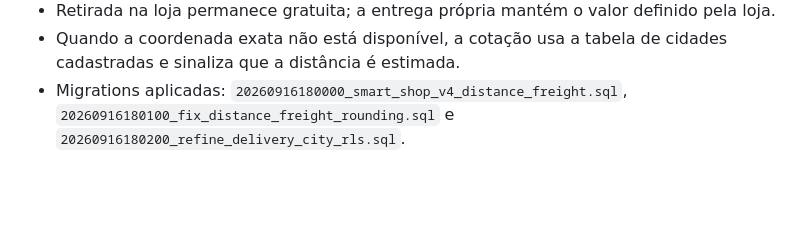
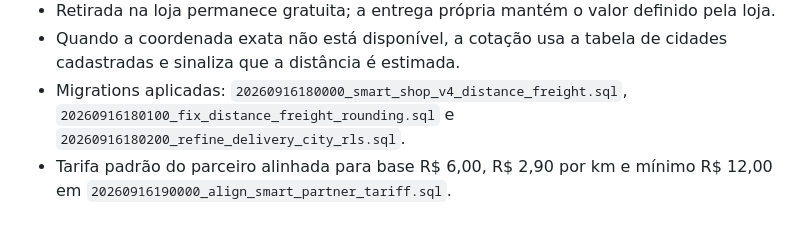
Before and after one commit to smartdrivemobilidade-bit/Smart-shop, a Markdown page: supabase/CURRENT_DATABASE_STATE.md, the part around the change. Drawn GitHub-style; blank space fills up the shorter version.

Commit message:
docs: registrar tarifa padrao do parceiro

```diff
--- a/supabase/CURRENT_DATABASE_STATE.md
+++ b/supabase/CURRENT_DATABASE_STATE.md
@@ -108,3 +108,4 @@ Toda alteração de banco deve ser aplicada por migration versionada e registrad
 - Retirada na loja permanece gratuita; a entrega própria mantém o valor definido pela loja.
 - Quando a coordenada exata não está disponível, a cotação usa a tabela de cidades cadastradas e sinaliza que a distância é estimada.
 - Migrations aplicadas: `20260916180000_smart_shop_v4_distance_freight.sql`, `20260916180100_fix_distance_freight_rounding.sql` e `20260916180200_refine_delivery_city_rls.sql`.
+- Tarifa padrão do parceiro alinhada para base R$ 6,00, R$ 2,90 por km e mínimo R$ 12,00 em `20260916190000_align_smart_partner_tariff.sql`.
```
